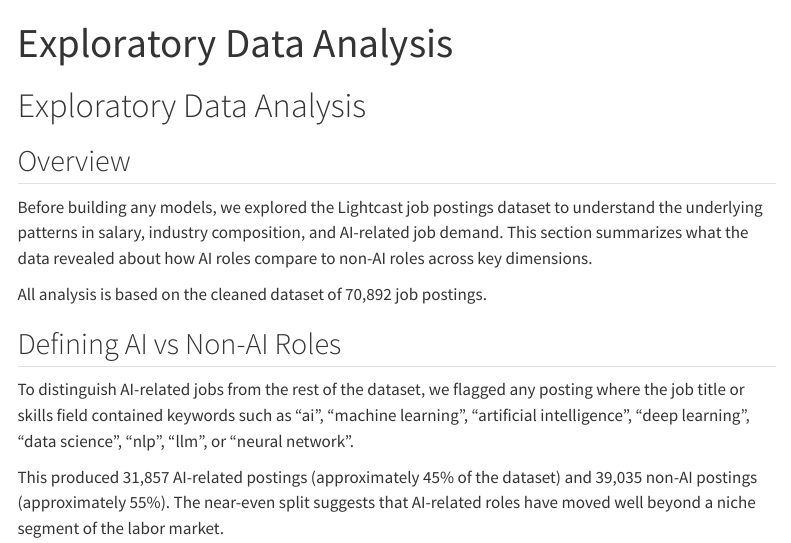
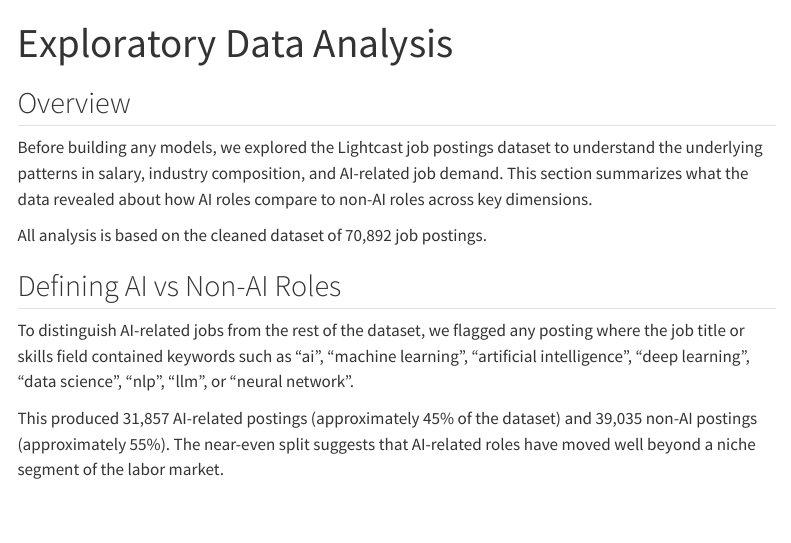
Before and after one commit to manjarikannan/AD688-Sp26-O2-Group1-Job-Market-Analysis-2024, a Quarto document (eda.qmd): the page in a window 1100 px wide, from its top. Rendered offline with R 4.5, knitr and Pandoc in place of Quarto, with nearby package versions; menus at the side of the page are left out.

Commit message:
Fix duplicate EDA title

```diff
--- a/eda.qmd
+++ b/eda.qmd
@@ -1,8 +1,6 @@
 ---
 title: "Exploratory Data Analysis"
 ---
-
-# Exploratory Data Analysis
 
 ## Overview
 
```
Also changed, not shown: docs/search.json, 5 other files.
